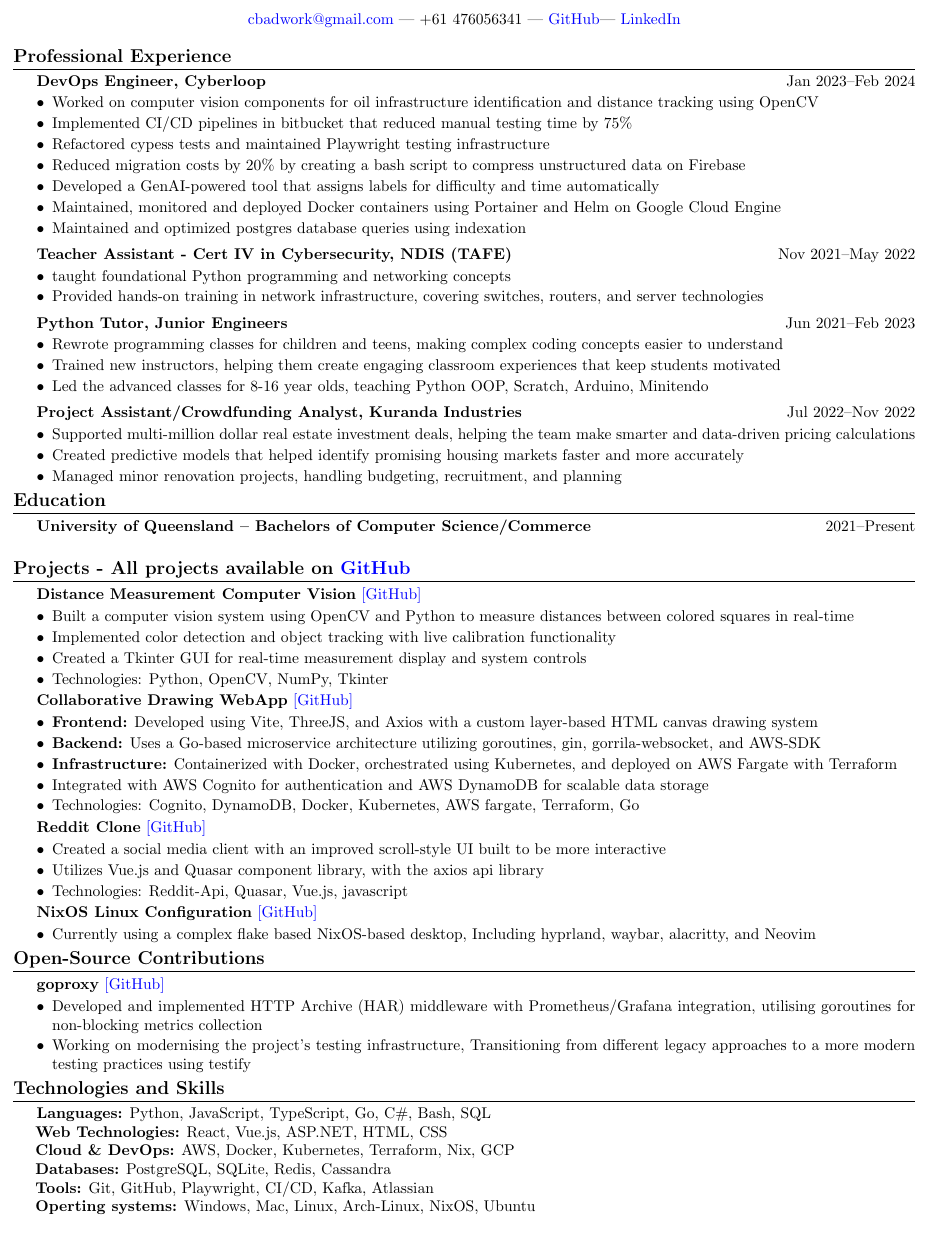
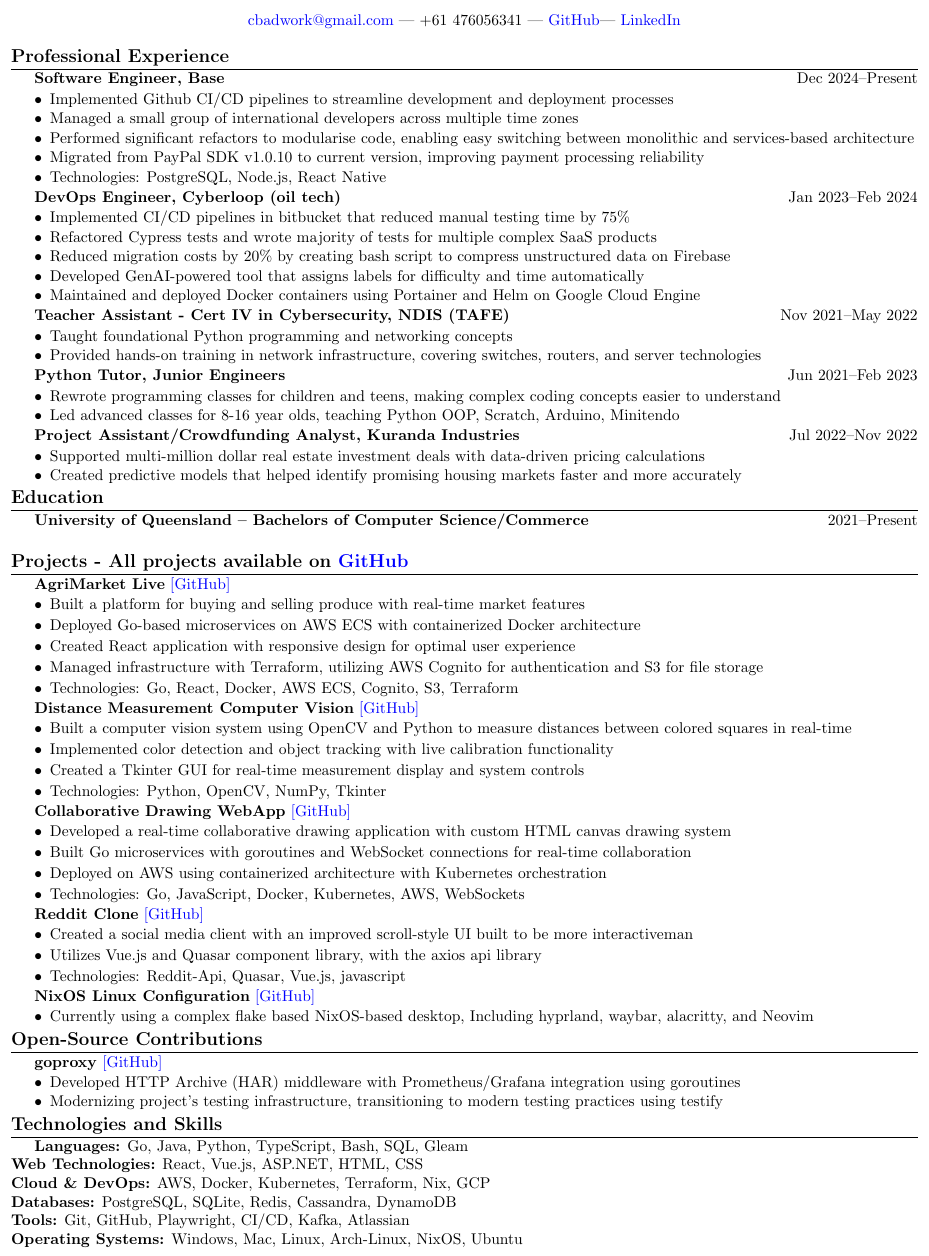
Before and after one commit to CameronBadman/Resume, a LaTeX document (document.tex): part of the page, cut so that both start at the same text. Compiled offline with pdfLaTeX.

Commit message:
added more stuff

```diff
--- a/document.tex
+++ b/document.tex
@@ -13,10 +13,10 @@
 % Page layout
 \geometry{
 	a4paper,
-	left=0.30cm,
-	right=0.30cm,
-	top=0.3cm,
-	bottom=0.3cm
+	left=0.25cm,
+	right=0.25cm,
+	top=0.25cm,
+	bottom=0.25cm
 }
 
 % Hyperlink setup
@@ -29,10 +29,10 @@
 
 % Custom section formatting
 \titleformat{\section}{\large\bfseries}{}{0em}{}[\titlerule]
-\titlespacing{\section}{0pt}{2pt}{4pt}
+\titlespacing{\section}{0pt}{1pt}{2pt}
 
 % Custom item spacing
-\setlist[itemize]{itemsep=0pt, parsep=0pt, topsep=2pt}
+\setlist[itemize]{itemsep=-1pt, parsep=0pt, topsep=1pt}
 
 \begin{document}
 	\begin{center}
@@ -46,43 +46,54 @@
 	\end{center}
 
 	\section{Professional Experience}
-	\textbf{DevOps Engineer, Cyberloop} \hfill Jan 2023--Feb 2024
-	\begin{itemize}[label=\textbullet, itemsep=0.05cm]
-		\item Worked on computer vision components for oil infrastructure identification and distance tracking using OpenCV
+	\textbf{Software Engineer, Base} \hfill Dec 2024--Present
+	\begin{itemize}[label=\textbullet, itemsep=0.02cm]
+		\item Implemented Github CI/CD pipelines to streamline development and deployment processes
+		\item Managed a small group of international developers across multiple time zones
+		\item Performed significant refactors to modularise code, enabling easy switching between monolithic and services-based architecture
+		\item Migrated from PayPal SDK v1.0.10 to current version, improving payment processing reliability
+		\item Technologies: PostgreSQL, Node.js, React Native
+	\end{itemize}
+
+	\textbf{DevOps Engineer, Cyberloop (oil tech)} \hfill Jan 2023--Feb 2024
+	\begin{itemize}[label=\textbullet, itemsep=0.02cm]
 		\item Implemented CI/CD pipelines in bitbucket that reduced manual testing time by 75\%
-		\item Refactored cypess tests and maintained Playwright testing infrastructure
-		\item Reduced migration costs by 20\% by creating a bash script to compress unstructured data on Firebase
-		\item Developed a GenAI-powered tool that assigns labels for difficulty and time automatically
-		\item Maintained, monitored and deployed Docker containers using Portainer and Helm on Google Cloud Engine
-		\item Maintained and optimized postgres database queries using indexation
+		\item Refactored Cypress tests and wrote majority of tests for multiple complex SaaS products
+		\item Reduced migration costs by 20\% by creating bash script to compress unstructured data on Firebase
+		\item Developed GenAI-powered tool that assigns labels for difficulty and time automatically
+		\item Maintained and deployed Docker containers using Portainer and Helm on Google Cloud Engine
 	\end{itemize}
-	\vspace{0.1cm}
 
 	\textbf{Teacher Assistant - Cert IV in Cybersecurity, NDIS (TAFE)} \hfill Nov 2021--May 2022
-	\begin{itemize}[label=\textbullet, itemsep=0.05cm]
-		\item taught foundational Python programming and networking concepts
+	\begin{itemize}[label=\textbullet, itemsep=0.02cm]
+		\item Taught foundational Python programming and networking concepts
 		\item Provided hands-on training in network infrastructure, covering switches, routers, and server technologies
 	\end{itemize}
-	\vspace{0.1cm}
 
 	\textbf{Python Tutor, Junior Engineers} \hfill Jun 2021--Feb 2023
-	\begin{itemize}[label=\textbullet, itemsep=0.05cm]
+	\begin{itemize}[label=\textbullet, itemsep=0.02cm]
 		\item Rewrote programming classes for children and teens, making complex coding concepts easier to understand
-		\item Trained new instructors, helping them create engaging classroom experiences that keep students motivated
-		\item Led the advanced classes for 8-16 year olds, teaching Python OOP, Scratch, Arduino, Minitendo
+		\item Led advanced classes for 8-16 year olds, teaching Python OOP, Scratch, Arduino, Minitendo
 	\end{itemize}
-	\vspace{0.1cm}
 
 	\textbf{Project Assistant/Crowdfunding Analyst, Kuranda Industries} \hfill Jul 2022--Nov 2022
-	\begin{itemize}[label=\textbullet, itemsep=0.05cm]
-		\item Supported multi-million dollar real estate investment deals, helping the team make smarter and data-driven pricing calculations
+	\begin{itemize}[label=\textbullet, itemsep=0.02cm]
+		\item Supported multi-million dollar real estate investment deals with data-driven pricing calculations
 		\item Created predictive models that helped identify promising housing markets faster and more accurately
-		\item Managed minor renovation projects, handling budgeting, recruitment, and planning
 	\end{itemize}
 
 	\section{Education}
 	\textbf{University of Queensland -- Bachelors of Computer Science/Commerce} \hfill 2021--Present \\
 	\section{Projects -  \textbf{All projects available on} \href{https://github.com/CameronBadman}{GitHub} }
+
+	\textbf{AgriMarket Live} \href{https://github.com/CSSE6400/2025_P3_AgriMarket}{[GitHub]}
+	\begin{itemize}[label=\textbullet, itemsep=0.05cm]
+		\item Built a platform for buying and selling produce with real-time market features
+		\item Deployed Go-based microservices on AWS ECS with containerized Docker architecture
+		\item Created React application with responsive design for optimal user experience
+		\item Managed infrastructure with Terraform, utilizing AWS Cognito for authentication and S3 for file storage
+		\item Technologies: Go, React, Docker, AWS ECS, Cognito, S3, Terraform
+	\end{itemize}
 
 	\textbf{Distance Measurement Computer Vision} \href{https://github.com/CameronBadman/computer-vision}{[GitHub]}
 	\begin{itemize}[label=\textbullet, itemsep=0.05cm]
@@ -94,16 +105,15 @@
 
 	\textbf{Collaborative Drawing WebApp} \href{https://github.com/CameronBadman/Canvis-collab-webapp}{[GitHub]}
 	\begin{itemize}[label=\textbullet, itemsep=0.05cm]
-		\item \textbf{Frontend:} Developed using Vite, ThreeJS, and Axios with a custom layer-based HTML canvas drawing system
-		\item \textbf{Backend:} Uses a Go-based microservice architecture utilizing goroutines, gin, gorrila-websocket, and AWS-SDK
-		\item \textbf{Infrastructure:} Containerized with Docker, orchestrated using Kubernetes, and deployed on AWS Fargate with Terraform
-		\item Integrated with AWS Cognito for authentication and AWS DynamoDB for scalable data storage
-		\item Technologies: Cognito, DynamoDB, Docker, Kubernetes, AWS fargate, Terraform, Go
+		\item Developed a real-time collaborative drawing application with custom HTML canvas drawing system
+		\item Built Go microservices with goroutines and WebSocket connections for real-time collaboration
+		\item Deployed on AWS using containerized architecture with Kubernetes orchestration
+		\item Technologies: Go, JavaScript, Docker, Kubernetes, AWS, WebSockets
 	\end{itemize}
 
 	\textbf{Reddit Clone} \href{https://github.com/CameronBadman/Reddit-Clone}{[GitHub]}
 	\begin{itemize}[label=\textbullet, itemsep=0.05cm]
-		\item Created a social media client with an improved scroll-style UI built to be more interactive
+		\item Created a social media client with an improved scroll-style UI built to be more interactiveman
 		\item Utilizes Vue.js and Quasar component library, with the axios api library
 		\item Technologies: Reddit-Api, Quasar, Vue.js, javascript
 	\end{itemize}
@@ -115,17 +125,17 @@
 
 	\section{Open-Source Contributions}
 	\textbf{goproxy} \href{https://github.com/elazarl/goproxy}{[GitHub]}
-	\begin{itemize}[label=\textbullet, itemsep=0.05cm]
-		\item Developed and implemented HTTP Archive (HAR) middleware with Prometheus/Grafana integration, utilising goroutines for non-blocking metrics collection
-		\item Working on modernising the project's testing infrastructure, Transitioning from different legacy approaches to a more modern testing practices using testify
+	\begin{itemize}[label=\textbullet, itemsep=0.02cm]
+		\item Developed HTTP Archive (HAR) middleware with Prometheus/Grafana integration using goroutines
+		\item Modernizing project's testing infrastructure, transitioning to modern testing practices using testify
 	\end{itemize}
 
 	\section{Technologies and Skills}
-	\textbf{Languages:} Python, JavaScript, TypeScript, Go, C\#, Bash, SQL \\
-	\hspace*{0.5cm}\textbf{Web Technologies:} React, Vue.js, ASP.NET, HTML, CSS \\
-	\hspace*{0.5cm}\textbf{Cloud \& DevOps:} AWS, Docker, Kubernetes, Terraform, Nix, GCP \\
-	\hspace*{0.5cm}\textbf{Databases:} PostgreSQL, SQLite, Redis, Cassandra \\
-	\hspace*{0.5cm}\textbf{Tools:} Git, GitHub, Playwright, CI/CD, Kafka, Atlassian \\
-	\hspace*{0.5cm}\textbf{Operting systems:} Windows, Mac, Linux, Arch-Linux, NixOS, Ubuntu
+	\textbf{Languages:} Go, Java, Python, TypeScript, Bash, SQL, Gleam \\
+	\textbf{Web Technologies:} React, Vue.js, ASP.NET, HTML, CSS \\
+	\textbf{Cloud \& DevOps:} AWS, Docker, Kubernetes, Terraform, Nix, GCP \\
+	\textbf{Databases:} PostgreSQL, SQLite, Redis, Cassandra, DynamoDB \\
+	\textbf{Tools:} Git, GitHub, Playwright, CI/CD, Kafka, Atlassian \\
+	\textbf{Operating Systems:} Windows, Mac, Linux, Arch-Linux, NixOS, Ubuntu
 
 \end{document}
```
Also changed, not shown: document.pdf, 2 other files.
